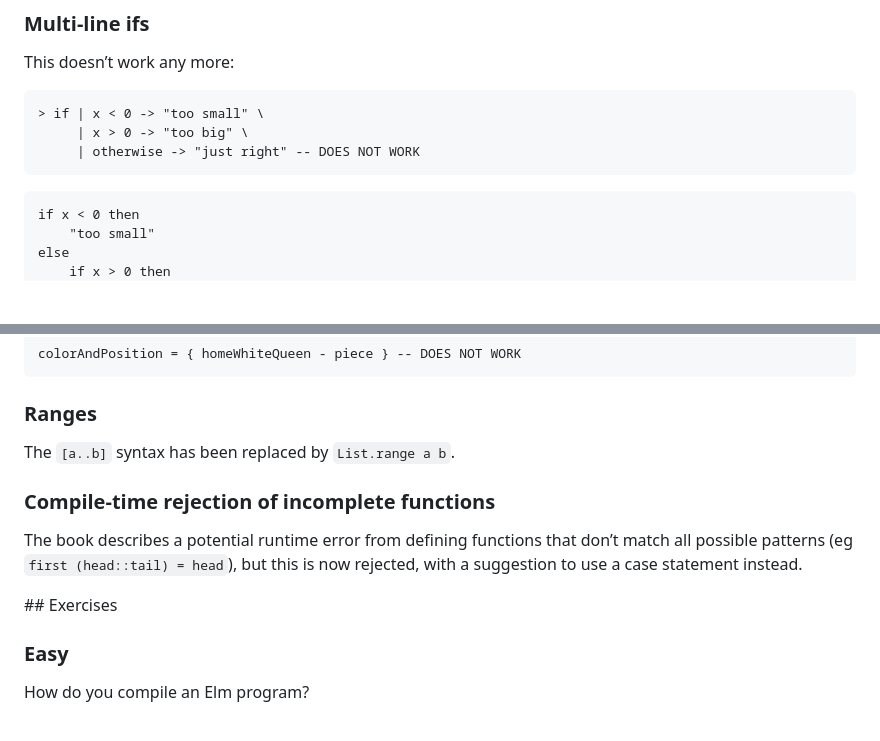
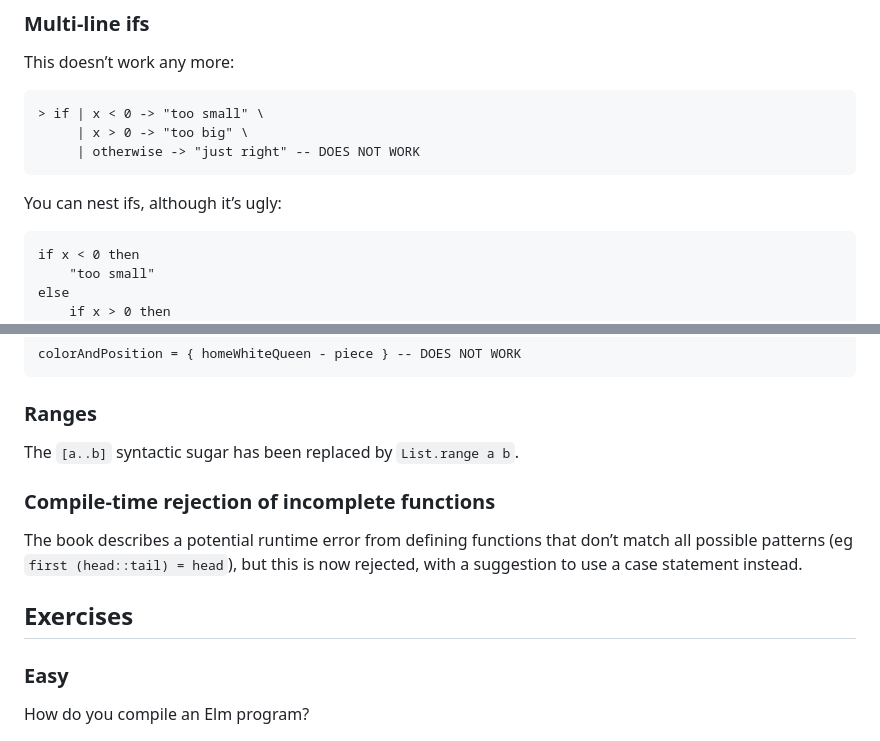
Before and after one commit to kerryb/seven-more-languages-in-seven-weeks, a Markdown page: elm/day1/notes.md, 2 parts joined by grey strips. GitHub-like rendering; blank space fills up the shorter version.

Commit message:
Minor tidying of notes

````diff
--- a/elm/day1/notes.md
+++ b/elm/day1/notes.md
@@ -9,6 +9,8 @@ This doesn’t work any more:
      | x > 0 -> "too big" \
      | otherwise -> "just right" -- DOES NOT WORK
 ```
+
+You can nest ifs, although it’s ugly:
 
 ```elm
 if x < 0 then
@@ -69,7 +71,7 @@ colorAndPosition = { homeWhiteQueen - piece } -- DOES NOT WORK
 
 ### Ranges
 
-The `[a..b]` syntax has been replaced by `List.range a b`.
+The `[a..b]` syntactic sugar has been replaced by `List.range a b`.
 
 ### Compile-time rejection of incomplete functions
 
@@ -77,7 +79,7 @@ The book describes a potential runtime error from defining functions that don’
 match all possible patterns (eg `first (head::tail) = head`), but this is now
 rejected, with a suggestion to use a case statement instead.
 
-## Exercises
+## Exercises
 
 ### Easy
 
````
Also changed, not shown: other parts of elm/day1/notes.md (+1 -0 lines).
